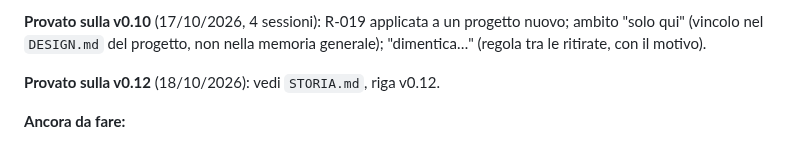
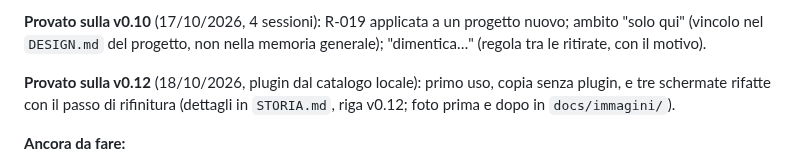
Before and after one commit to bortoDev/Skill-design-evolutivo, a Markdown page: CLAUDE.md, the part around the change. Rendered like a GitHub page.

```diff
--- a/CLAUDE.md
+++ b/CLAUDE.md
@@ -80,7 +80,7 @@ Sono nate mentre costruivamo la skill. Rispettale anche quando sembra di poterla
 
 **Provato sulla v0.10** (17/10/2026, 4 sessioni): R-019 applicata a un progetto nuovo; ambito "solo qui" (vincolo nel `DESIGN.md` del progetto, non nella memoria generale); "dimentica…" (regola tra le ritirate, con il motivo).
 
-**Provato sulla v0.12** (18/10/2026): vedi `STORIA.md`, riga v0.12.
+**Provato sulla v0.12** (18/10/2026, plugin dal catalogo locale): primo uso, copia senza plugin, e tre schermate rifatte con il passo di rifinitura (dettagli in `STORIA.md`, riga v0.12; foto prima e dopo in `docs/immagini/`).
 
 **Ancora da fare:**
 - **prove rimaste**:
```
Also changed, not shown: README.it.md (+7 -1 lines), README.md (+7 -1 lines), docs/immagini/biblioteca-prima-dopo.png (added), docs/immagini/palestra-prima-dopo.png (added), docs/immagini/pasticceria-prima-dopo.png (added), 1 other file.
